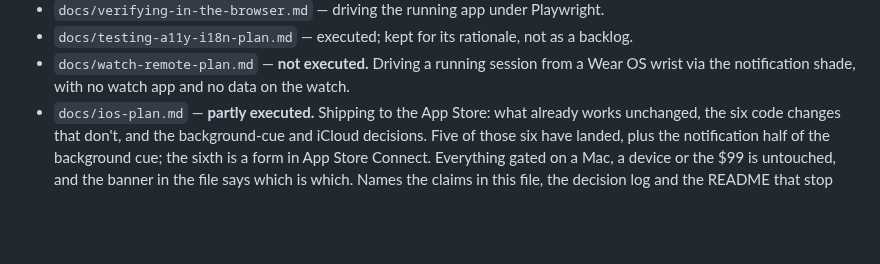
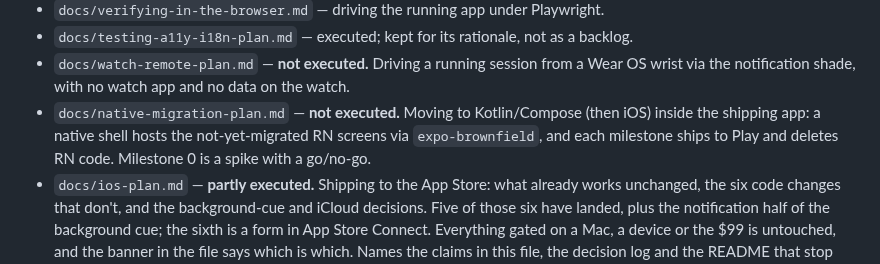
Before and after one commit to celsaad/kettle, a Markdown page: AGENTS.md, the part around the change. GitHub-like rendering; blank space fills up the shorter version.

```diff
--- a/AGENTS.md
+++ b/AGENTS.md
@@ -295,6 +295,9 @@ are the index, the banner is the contract.
 - `docs/testing-a11y-i18n-plan.md` — executed; kept for its rationale, not as a backlog.
 - `docs/watch-remote-plan.md` — **not executed.** Driving a running session from a Wear OS wrist via
   the notification shade, with no watch app and no data on the watch.
+- `docs/native-migration-plan.md` — **not executed.** Moving to Kotlin/Compose (then iOS) inside the
+  shipping app: a native shell hosts the not-yet-migrated RN screens via `expo-brownfield`, and each
+  milestone ships to Play and deletes RN code. Milestone 0 is a spike with a go/no-go.
 - `docs/ios-plan.md` — **partly executed.** Shipping to the App Store: what already works unchanged,
   the six code changes that don't, and the background-cue and iCloud decisions. Five of those six
   have landed, plus the notification half of the background cue; the sixth is a form in App Store
```
Also changed, not shown: docs/native-migration-plan.md (added, +242 -0 lines).
